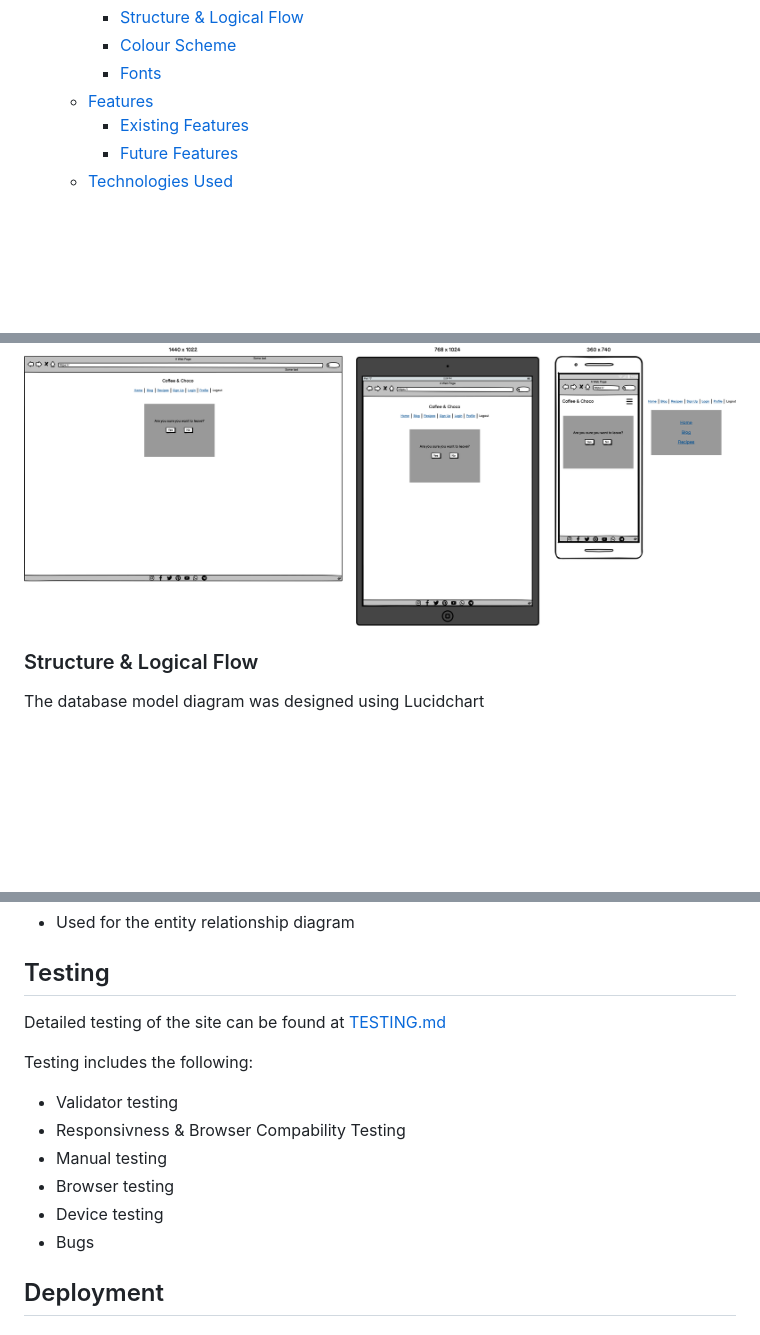
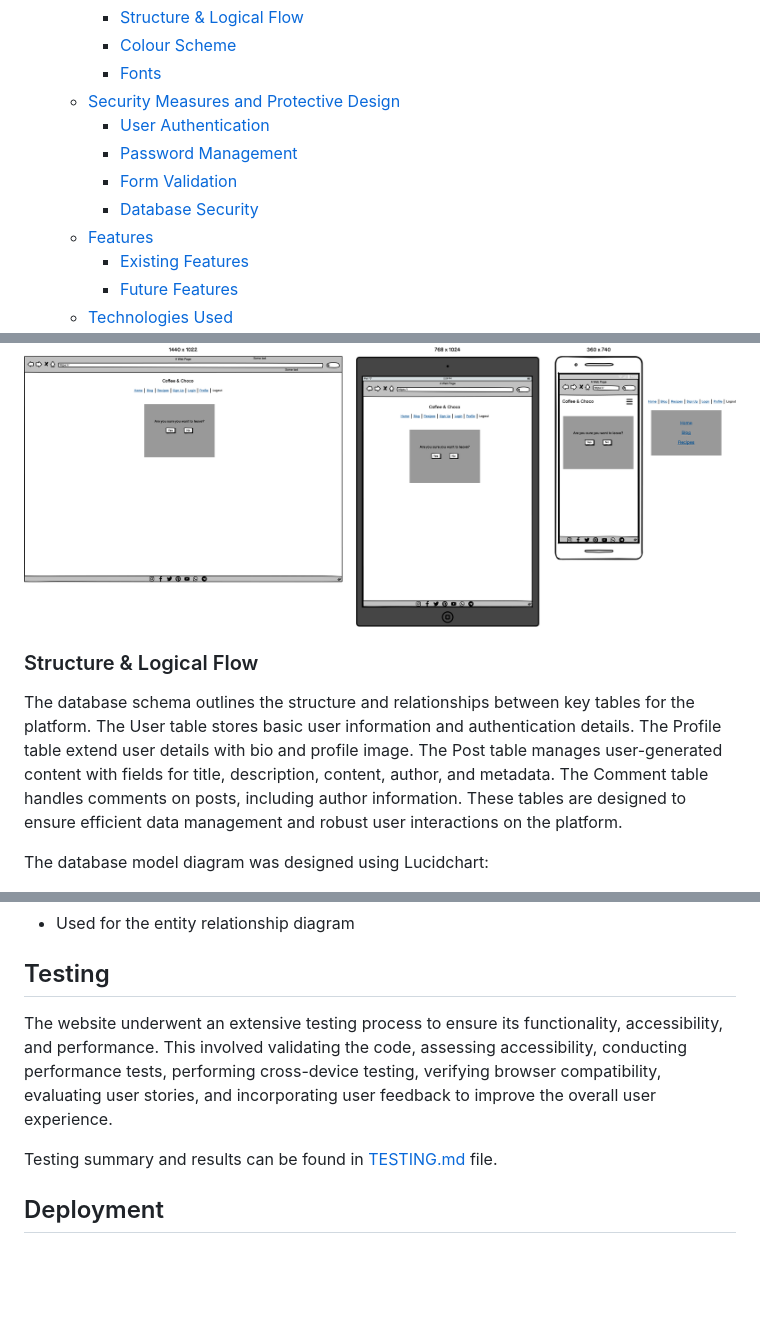
Before and after one commit to VL-ocean/coffee-choco-prj, a Markdown page: README.md, 3 parts joined by grey strips. Rendered like a GitHub page; folded sections open; blank space fills up the shorter version.

```diff
--- a/README.md
+++ b/README.md
@@ -23,6 +23,11 @@ Coffee & Chocolate blog is a blog style website for those who love coffee and ch
     - [Structure \& Logical Flow](#structure--logical-flow)
     - [Colour Scheme](#colour-scheme)
     - [Fonts](#fonts)
+  - [Security Measures and Protective Design](#security-measures-and-protective-design)
+    - [User Authentication](#user-authentication)
+    - [Password Management](#password-management)
+    - [Form Validation](#form-validation)
+    - [Database Security](#database-security)
   - [Features](#features)
     - [Existing Features](#existing-features)
     - [Future Features](#future-features)
@@ -212,10 +248,11 @@ The original layouts look different from the finished blog as some changes were
 </details>
 
 
-
 ### Structure & Logical Flow
 
-The database model diagram was designed using Lucidchart
+The database schema outlines the structure and relationships between key tables for the platform. The User table stores basic user information and authentication details. The Profile table extend user details with bio and profile image. The Post table manages user-generated content with fields for title, description, content, author, and metadata. The Comment table handles comments on posts, including author information. These tables are designed to ensure efficient data management and robust user interactions on the platform.
+
+The database model diagram was designed using Lucidchart:
 
 ![Screenshot of flowchart](./README-images/database-erd.png)
 
@@ -325,16 +394,9 @@ Custom colours:
 
 ## Testing
 
-Detailed testing of the site can be found at [TESTING.md](TESTING.md)
+The website underwent an extensive testing process to ensure its functionality, accessibility, and performance. This involved validating the code, assessing accessibility, conducting performance tests, performing cross-device testing, verifying browser compatibility, evaluating user stories, and incorporating user feedback to improve the overall user experience.
 
-Testing includes the following:
-
-* Validator testing
-* Responsivness & Browser Compability Testing
-* Manual testing
-* Browser testing
-* Device testing
-* Bugs
+Testing summary and results can be found in [TESTING.md](TESTING.md) file.
 
 
 ## Deployment
```
Also changed, not shown: other parts of README.md (+64 -1 lines), README-images/media-queries.png (added).
